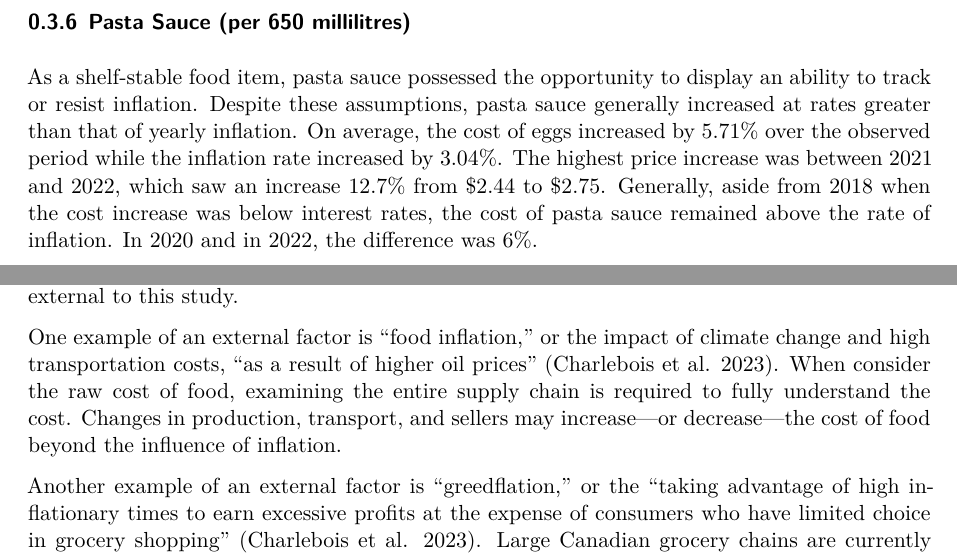
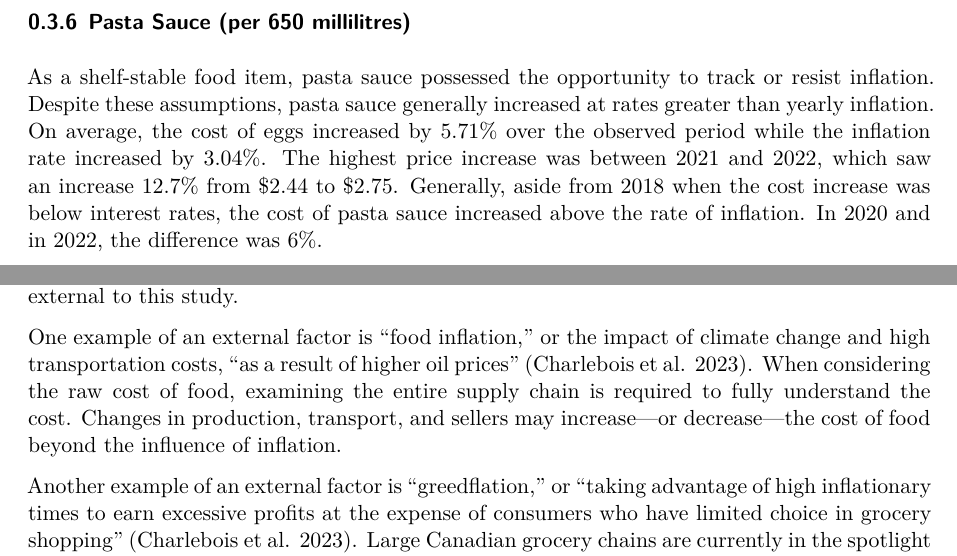
Before and after one commit to seb646/groceries-and-inflation, a Quarto document (outputs/paper/paper.qmd): two parts of pages 8 and 10 of 13, joined at a grey line, cut so that both start at the same text. Rendered offline with R 4.5, knitr and Pandoc in place of Quarto, then LaTeX, with nearby package versions; some code elsewhere in the file could not run offline.

Commit message:
Paper updates
- Fixed typos
- Rendered without model section

````diff
--- a/outputs/paper/paper.qmd
+++ b/outputs/paper/paper.qmd
@@ -611,7 +611,7 @@ frozen_peas_table_display |>
 In the given time period, frozen peas appeared relatively relation-resistant. Although a significant finding, inflation-resistance does not assist consumers in tracking the nation's inflation rates and thus frozen peas are not suited for such a task.
 
 ### Pasta Sauce (per 650 millilitres)
-As a shelf-stable food item, pasta sauce possessed the opportunity to display an ability to track or resist inflation. Despite these assumptions, pasta sauce generally increased at rates greater than that of yearly inflation. On average, the cost of eggs increased by 5.71% over the observed period while the inflation rate increased by 3.04%. The highest price increase was between 2021 and 2022, which saw an increase 12.7% from \$2.44 to \$2.75. Generally, aside from 2018 when the cost increase was below interest rates, the cost of pasta sauce remained above the rate of inflation. In 2020 and in 2022, the difference was 6%.
+As a shelf-stable food item, pasta sauce possessed the opportunity to track or resist inflation. Despite these assumptions, pasta sauce generally increased at rates greater than yearly inflation. On average, the cost of eggs increased by 5.71% over the observed period while the inflation rate increased by 3.04%. The highest price increase was between 2021 and 2022, which saw an increase 12.7% from \$2.44 to \$2.75. Generally, aside from 2018 when the cost increase was below interest rates, the cost of pasta sauce increased above the rate of inflation. In 2020 and in 2022, the difference was 6%.
 
 ```{r}
 #| messages: false
@@ -726,9 +726,9 @@ One possible reason for groceries' ability to defy inflation rates is because of
 
 A high increase in the cost of groceries, however, may be attributed to a number of factors external to this study.
 
-One example of an external factor is "food inflation," or the impact of climate change and high transportation costs, "as a result of higher oil prices" [@cite_food_price_report]. When consider the raw cost of food, examining the entire supply chain is required to fully understand the cost. Changes in production, transport, and sellers may increase---or decrease---the cost of food beyond the influence of inflation.
+One example of an external factor is "food inflation," or the impact of climate change and high transportation costs, "as a result of higher oil prices" [@cite_food_price_report]. When considering the raw cost of food, examining the entire supply chain is required to fully understand the cost. Changes in production, transport, and sellers may increase---or decrease---the cost of food beyond the influence of inflation.
 
-Another example of an external factor is "greedflation," or the "taking advantage of high inflationary times to earn excessive profits at the expense of consumers who have limited choice in grocery shopping" [@cite_food_price_report]. Large Canadian grocery chains are currently in the spotlight for price gouging, taking advantage of the high costs created by the recent pandemic. This question is so significant that Canada's Competition Bureau launched a study of grocery store competition in October 2022, examining "to what extent are higher grocery prices a result of changing competitive dynamics" [@cite_competition_bureau]. Roughly 80% of Canadians claim "abuse in the system" by grocery stores, placing the blame for high costs squarely on corporations [@cite_toronto_sun]. A review of the largest Canadian grocery chains found "flat" performance in the income of these chains, "when compared to the increase in the cost of living," and "yields were usually below or at the same level as the rate of food inflation" in the observed 5-year period [@cite_toronto_sun].
+Another example of an external factor is "greedflation," or "taking advantage of high inflationary times to earn excessive profits at the expense of consumers who have limited choice in grocery shopping" [@cite_food_price_report]. Large Canadian grocery chains are currently in the spotlight for price gouging, taking advantage of the high costs created by the recent pandemic. This question is so significant that Canada's Competition Bureau launched a study of grocery store competition in October 2022, examining "to what extent are higher grocery prices a result of changing competitive dynamics" [@cite_competition_bureau]. Roughly 80% of Canadians claim "abuse in the system" by grocery stores, placing the blame for high costs squarely on corporations [@cite_toronto_sun]. A review of the largest Canadian grocery chains found "flat" performance in the income of these chains, "when compared to the increase in the cost of living," and "yields were usually below or at the same level as the rate of food inflation" in the observed 5-year period [@cite_toronto_sun].
 
 This analysis reveals that, as a whole, Canadians should not trust the cost of groceries to measure and monitor inflation. However, it did reveal that some groceries, like milk, show potential for paralleling inflation. Although, as this discussion revealed, the CPI weighs each category and thus the groceries that currently show promise for tracking inflation may not always possess such a quality. As Canadians continue to see weakened spending power, compounded by a higher cost of living, they should remain vigilant in understanding inflation, the factors that cause it, and the impact it has on various industries. Unfortunately, Canadians will have to look elsewhere for a practical, every-day method of monitoring inflation.
 
````
Also changed, not shown: outputs/paper/paper.pdf, outputs/paper/paper.qmd (2 more changed lines).
